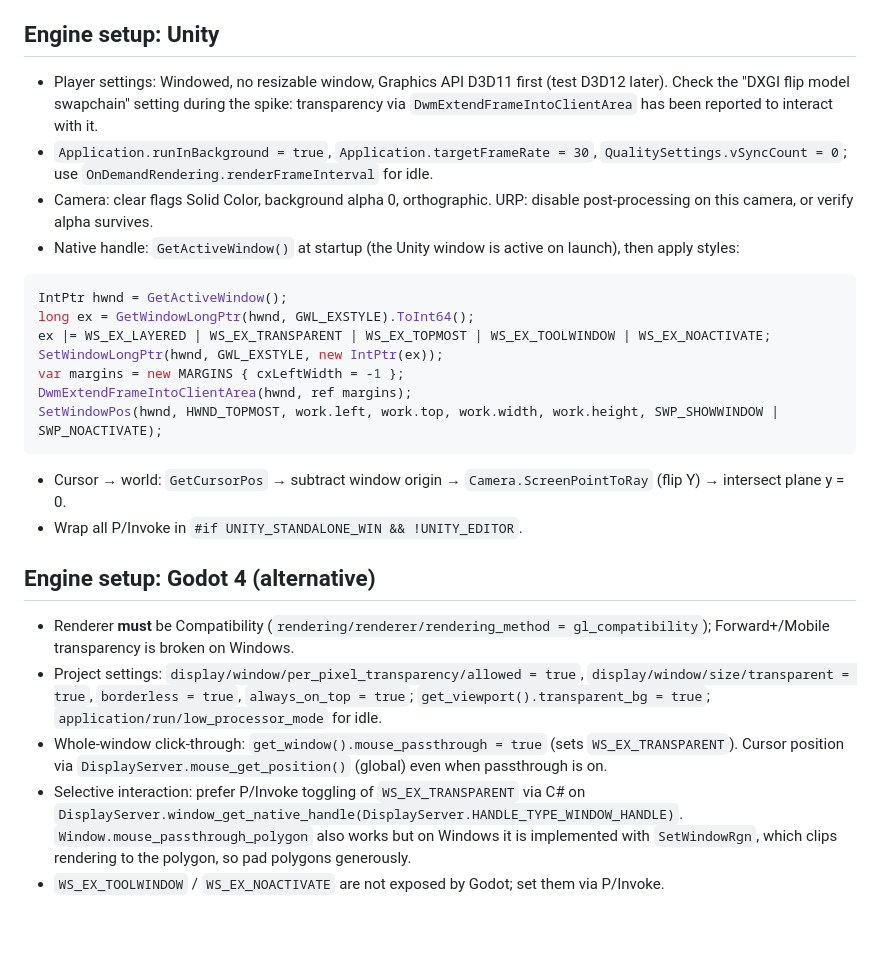
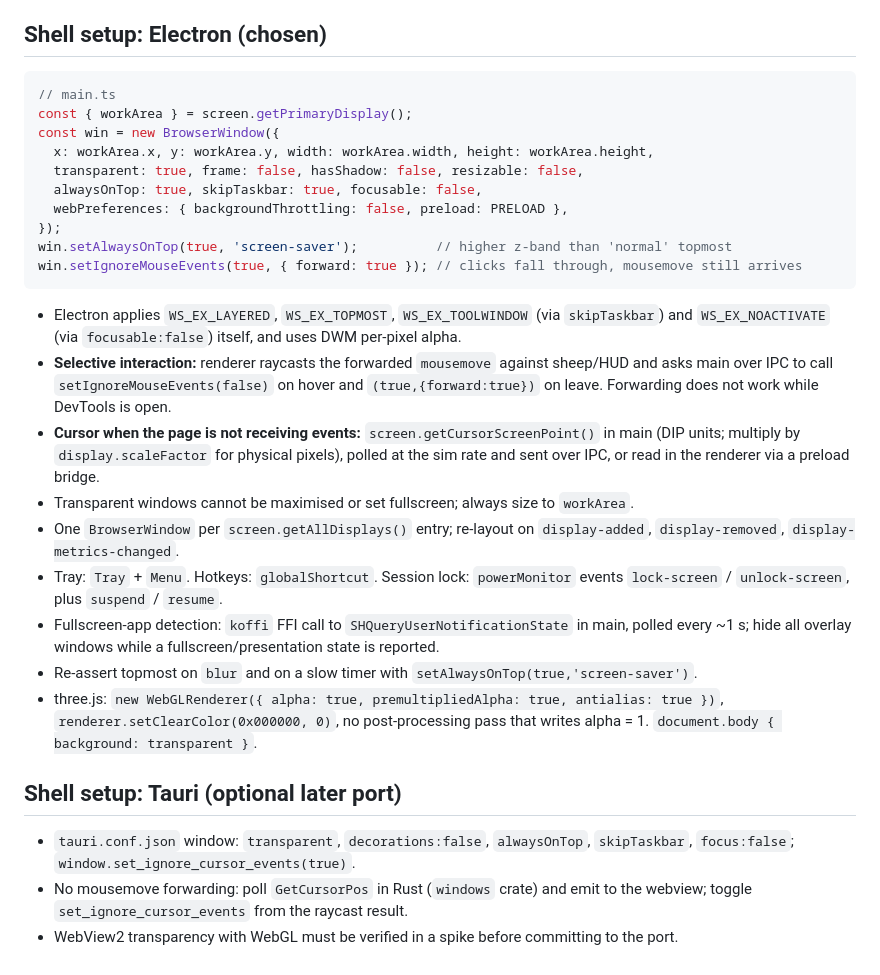
Before and after one commit to lasseastrup/sheepherding, a Markdown page: docs/windows-overlay-reference.md, the part around the change. Drawn GitHub-style; blank space fills up the shorter version.

````diff
--- a/docs/windows-overlay-reference.md
+++ b/docs/windows-overlay-reference.md
@@ -89,44 +89,45 @@ static void SetClickThrough(IntPtr hwnd, bool clickThrough)
 - Budget targets (mid-range laptop): idle CPU < 1 %, active < 3 %, RAM as low as the engine
   allows, no measurable battery impact when idle.
 
-## Engine setup: Unity
+## Shell setup: Electron (chosen)
 
-- Player settings: Windowed, no resizable window, Graphics API D3D11 first (test D3D12
-  later). Check the "DXGI flip model swapchain" setting during the spike: transparency via
-  `DwmExtendFrameIntoClientArea` has been reported to interact with it.
-- `Application.runInBackground = true`, `Application.targetFrameRate = 30`,
-  `QualitySettings.vSyncCount = 0`; use `OnDemandRendering.renderFrameInterval` for idle.
-- Camera: clear flags Solid Color, background alpha 0, orthographic. URP: disable
-  post-processing on this camera, or verify alpha survives.
-- Native handle: `GetActiveWindow()` at startup (the Unity window is active on launch), then
-  apply styles:
-
-```csharp
-IntPtr hwnd = GetActiveWindow();
-long ex = GetWindowLongPtr(hwnd, GWL_EXSTYLE).ToInt64();
-ex |= WS_EX_LAYERED | WS_EX_TRANSPARENT | WS_EX_TOPMOST | WS_EX_TOOLWINDOW | WS_EX_NOACTIVATE;
-SetWindowLongPtr(hwnd, GWL_EXSTYLE, new IntPtr(ex));
-var margins = new MARGINS { cxLeftWidth = -1 };
-DwmExtendFrameIntoClientArea(hwnd, ref margins);
-SetWindowPos(hwnd, HWND_TOPMOST, work.left, work.top, work.width, work.height, SWP_SHOWWINDOW | SWP_NOACTIVATE);
+```ts
+// main.ts
+const { workArea } = screen.getPrimaryDisplay();
+const win = new BrowserWindow({
+  x: workArea.x, y: workArea.y, width: workArea.width, height: workArea.height,
+  transparent: true, frame: false, hasShadow: false, resizable: false,
+  alwaysOnTop: true, skipTaskbar: true, focusable: false,
+  webPreferences: { backgroundThrottling: false, preload: PRELOAD },
+});
+win.setAlwaysOnTop(true, 'screen-saver');          // higher z-band than 'normal' topmost
+win.setIgnoreMouseEvents(true, { forward: true }); // clicks fall through, mousemove still arrives
 ```
 
-- Cursor → world: `GetCursorPos` → subtract window origin → `Camera.ScreenPointToRay`
-  (flip Y) → intersect plane y = 0.
-- Wrap all P/Invoke in `#if UNITY_STANDALONE_WIN && !UNITY_EDITOR`.
+- Electron applies `WS_EX_LAYERED`, `WS_EX_TOPMOST`, `WS_EX_TOOLWINDOW` (via `skipTaskbar`) and
+  `WS_EX_NOACTIVATE` (via `focusable:false`) itself, and uses DWM per-pixel alpha.
+- **Selective interaction:** renderer raycasts the forwarded `mousemove` against sheep/HUD and
+  asks main over IPC to call `setIgnoreMouseEvents(false)` on hover and `(true,{forward:true})`
+  on leave. Forwarding does not work while DevTools is open.
+- **Cursor when the page is not receiving events:** `screen.getCursorScreenPoint()` in main
+  (DIP units; multiply by `display.scaleFactor` for physical pixels), polled at the sim rate
+  and sent over IPC, or read in the renderer via a preload bridge.
+- Transparent windows cannot be maximised or set fullscreen; always size to `workArea`.
+- One `BrowserWindow` per `screen.getAllDisplays()` entry; re-layout on `display-added`,
+  `display-removed`, `display-metrics-changed`.
+- Tray: `Tray` + `Menu`. Hotkeys: `globalShortcut`. Session lock: `powerMonitor` events
+  `lock-screen` / `unlock-screen`, plus `suspend` / `resume`.
+- Fullscreen-app detection: `koffi` FFI call to `SHQueryUserNotificationState` in main, polled
+  every ~1 s; hide all overlay windows while a fullscreen/presentation state is reported.
+- Re-assert topmost on `blur` and on a slow timer with `setAlwaysOnTop(true,'screen-saver')`.
+- three.js: `new WebGLRenderer({ alpha: true, premultipliedAlpha: true, antialias: true })`,
+  `renderer.setClearColor(0x000000, 0)`, no post-processing pass that writes alpha = 1.
+  `document.body { background: transparent }`.
 
-## Engine setup: Godot 4 (alternative)
+## Shell setup: Tauri (optional later port)
 
-- Renderer **must** be Compatibility (`rendering/renderer/rendering_method = gl_compatibility`);
-  Forward+/Mobile transparency is broken on Windows.
-- Project settings: `display/window/per_pixel_transparency/allowed = true`,
-  `display/window/size/transparent = true`, `borderless = true`, `always_on_top = true`;
-  `get_viewport().transparent_bg = true`; `application/run/low_processor_mode` for idle.
-- Whole-window click-through: `get_window().mouse_passthrough = true` (sets
-  `WS_EX_TRANSPARENT`). Cursor position via `DisplayServer.mouse_get_position()` (global)
-  even when passthrough is on.
-- Selective interaction: prefer P/Invoke toggling of `WS_EX_TRANSPARENT` via C# on
-  `DisplayServer.window_get_native_handle(DisplayServer.HANDLE_TYPE_WINDOW_HANDLE)`.
-  `Window.mouse_passthrough_polygon` also works but on Windows it is implemented with
-  `SetWindowRgn`, which clips rendering to the polygon, so pad polygons generously.
-- `WS_EX_TOOLWINDOW` / `WS_EX_NOACTIVATE` are not exposed by Godot; set them via P/Invoke.
+- `tauri.conf.json` window: `transparent`, `decorations:false`, `alwaysOnTop`, `skipTaskbar`,
+  `focus:false`; `window.set_ignore_cursor_events(true)`.
+- No mousemove forwarding: poll `GetCursorPos` in Rust (`windows` crate) and emit to the
+  webview; toggle `set_ignore_cursor_events` from the raycast result.
+- WebView2 transparency with WebGL must be verified in a spike before committing to the port.
````
Also changed, not shown: PLAN.md (+62 -44 lines).
